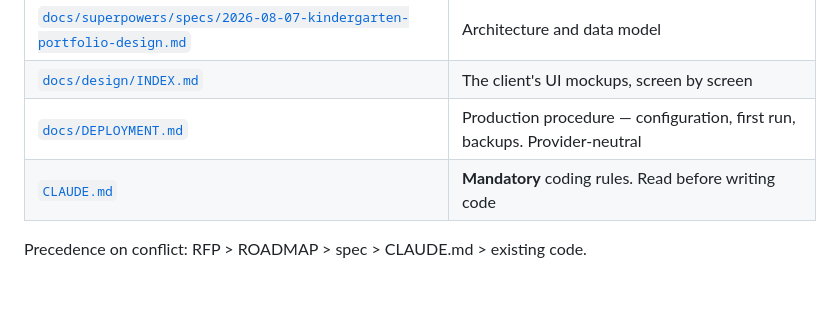
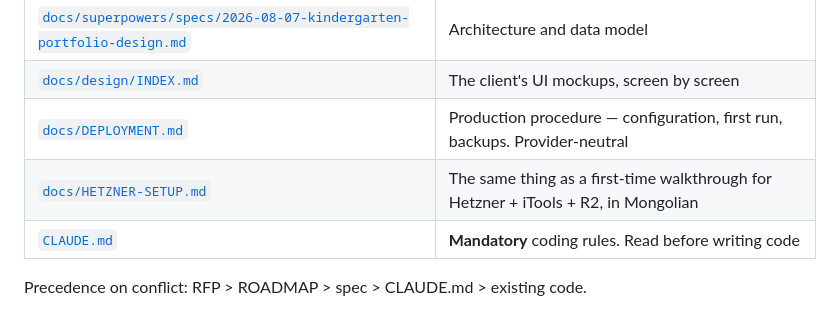
Before and after one commit to usukh6ayar/ByatshanNuudelchid, a Markdown page: README.md, the part around the change. GitHub-like rendering; blank space fills up the shorter version.

```diff
--- a/README.md
+++ b/README.md
@@ -15,6 +15,7 @@ as a printable PDF covering ages 2 through 5.
 | [`docs/superpowers/specs/2026-08-07-kindergarten-portfolio-design.md`](docs/superpowers/specs/2026-08-07-kindergarten-portfolio-design.md) | Architecture and data model |
 | [`docs/design/INDEX.md`](docs/design/INDEX.md) | The client's UI mockups, screen by screen |
 | [`docs/DEPLOYMENT.md`](docs/DEPLOYMENT.md) | Production procedure — configuration, first run, backups. Provider-neutral |
+| [`docs/HETZNER-SETUP.md`](docs/HETZNER-SETUP.md) | The same thing as a first-time walkthrough for Hetzner + iTools + R2, in Mongolian |
 | [`CLAUDE.md`](CLAUDE.md) | **Mandatory** coding rules. Read before writing code |
 
 Precedence on conflict: RFP > ROADMAP > spec > CLAUDE.md > existing code.
```
Also changed, not shown: docs/HETZNER-SETUP.md (added, +313 -0 lines).
